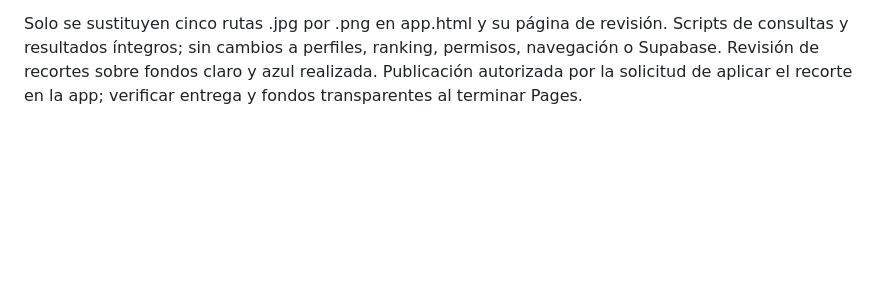
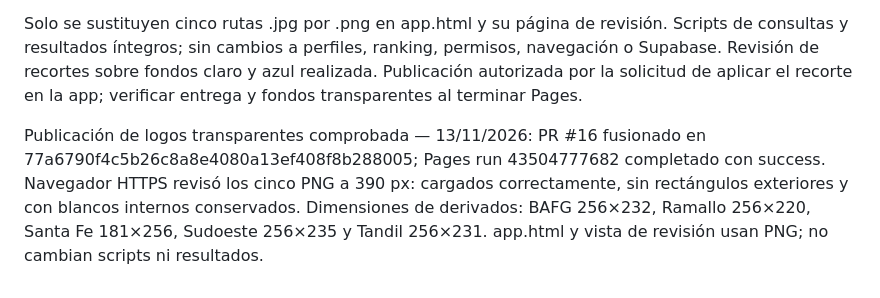
Before and after one commit to FAFG-RN/rn-fafg, a Markdown page: docs/FAFG_APP_DOCUMENTO_MAESTRO.md, the part around the change. GitHub-like rendering; blank space fills up the shorter version.

Commit message:
docs: verificar logos transparentes publicados en Mis tours

```diff
--- a/docs/FAFG_APP_DOCUMENTO_MAESTRO.md
+++ b/docs/FAFG_APP_DOCUMENTO_MAESTRO.md
@@ -184,3 +184,6 @@ Publicación de Mis tours comprobada — 13/11/2026: PR #15 fusionado en 6807bc7
 Pedido expreso de Luciano: quitar fondos blancos, negro y celeste/verde y recortar para dejar solo los logos. Se enmascaró el exterior y se recortaron márgenes sobre los JPG originales, preservando los blancos y colores internos de cada marca. La prueba generativa fue descartada porque reinterpretó detalles; ninguno de sus píxeles se utiliza en producción. Los cinco recortes maestros verifican cero cambios RGB respecto del original dentro de su caja; solo cambia el canal alfa y la caja exterior. Se conservan los JPG originales. Para la app se exportan PNG transparentes de hasta 256×256 px con escala proporcional, aptos para las cajas 68×48 de los botones, sin recomprimir como JPEG ni deformar.
 
 Solo se sustituyen cinco rutas .jpg por .png en app.html y su página de revisión. Scripts de consultas y resultados íntegros; sin cambios a perfiles, ranking, permisos, navegación o Supabase. Revisión de recortes sobre fondos claro y azul realizada. Publicación autorizada por la solicitud de aplicar el recorte en la app; verificar entrega y fondos transparentes al terminar Pages.
+
+
+Publicación de logos transparentes comprobada — 13/11/2026: PR #16 fusionado en 77a6790f4c5b26c8a8e4080a13ef408f8b288005; Pages run 43504777682 completado con success. Navegador HTTPS revisó los cinco PNG a 390 px: cargados correctamente, sin rectángulos exteriores y con blancos internos conservados. Dimensiones de derivados: BAFG 256×232, Ramallo 256×220, Santa Fe 181×256, Sudoeste 256×235 y Tandil 256×231. app.html y vista de revisión usan PNG; no cambian scripts ni resultados.
```
